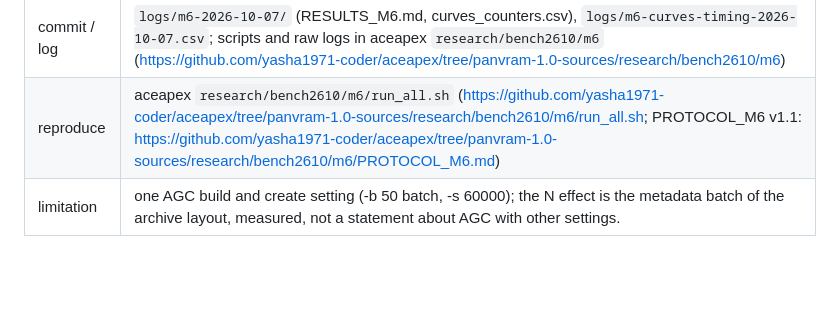
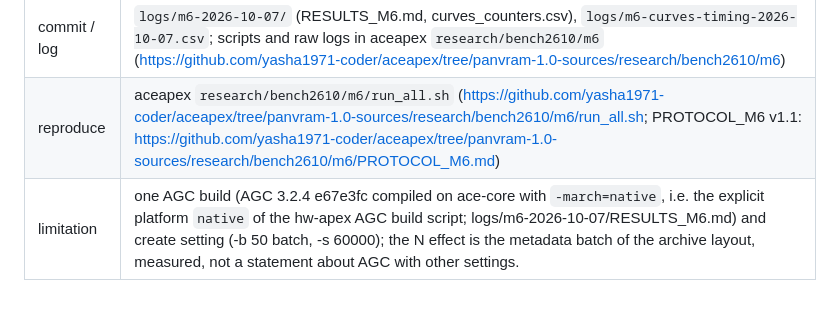
Before and after one commit to yasha1971-coder/panvram, a Markdown page: EVIDENCE.md, the part around the change. GitHub-like rendering; blank space fills up the shorter version.

Commit message:
EVIDENCE (M6): AGC build platform of the measurements recorded - native (-march=native on ace-core), matching the explicit platform native of the hw-apex AGC build script; no remeasurement needed
Co-Authored-By: Claude Opus 5.5 <noreply@anthropic.com>

```diff
--- a/EVIDENCE.md
+++ b/EVIDENCE.md
@@ -84,4 +84,4 @@ research directories are referenced by tag of the aceapex repository (links `htt
 | caveat | **the AGC numbers hold for requests in random sample order.** Counters on the same 1 000 windows: in random order every window at N >= 100 reloads one metadata batch (3.8 MB zstd in -> 15.6 MB out, 105 MB of allocations); **sorted by sample** the same windows cost the same at every N (0 batch loads, 17 KB -> 15 KB). A workload that groups requests by sample does not see the N dependence; a workload that does not, does. refrel3 has no such order effect (counters not taken on refrel3). |
 | commit / log | `logs/m6-2026-10-07/` (RESULTS_M6.md, curves_counters.csv), `logs/m6-curves-timing-2026-10-07.csv`; scripts and raw logs in aceapex `research/bench2610/m6` (https://github.com/yasha1971-coder/aceapex/tree/panvram-1.0-sources/research/bench2610/m6) |
 | reproduce | aceapex `research/bench2610/m6/run_all.sh` (https://github.com/yasha1971-coder/aceapex/tree/panvram-1.0-sources/research/bench2610/m6/run_all.sh; PROTOCOL_M6 v1.1: https://github.com/yasha1971-coder/aceapex/tree/panvram-1.0-sources/research/bench2610/m6/PROTOCOL_M6.md) |
-| limitation | one AGC build and create setting (-b 50 batch, -s 60000); the N effect is the metadata batch of the archive layout, measured, not a statement about AGC with other settings. |
+| limitation | one AGC build (AGC 3.2.4 e67e3fc compiled on ace-core with `-march=native`, i.e. the explicit platform `native` of the hw-apex AGC build script; logs/m6-2026-10-07/RESULTS_M6.md) and create setting (-b 50 batch, -s 60000); the N effect is the metadata batch of the archive layout, measured, not a statement about AGC with other settings. |
```
